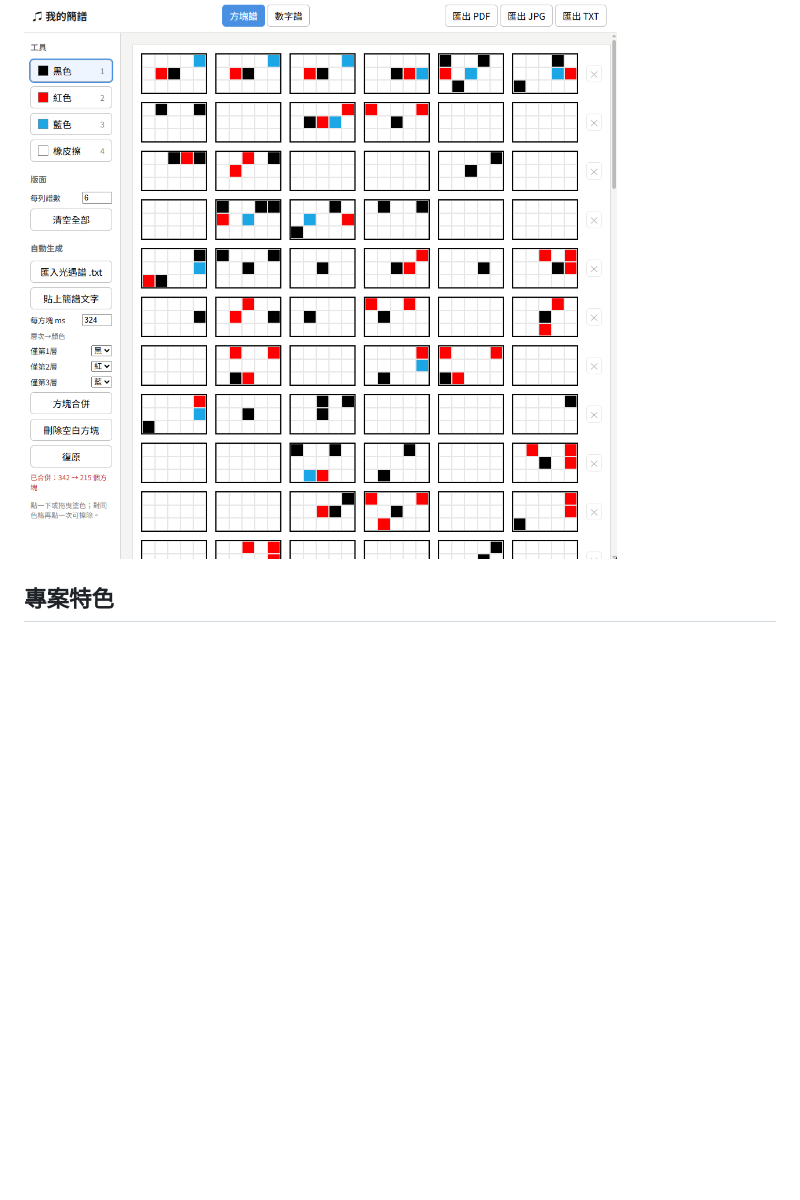
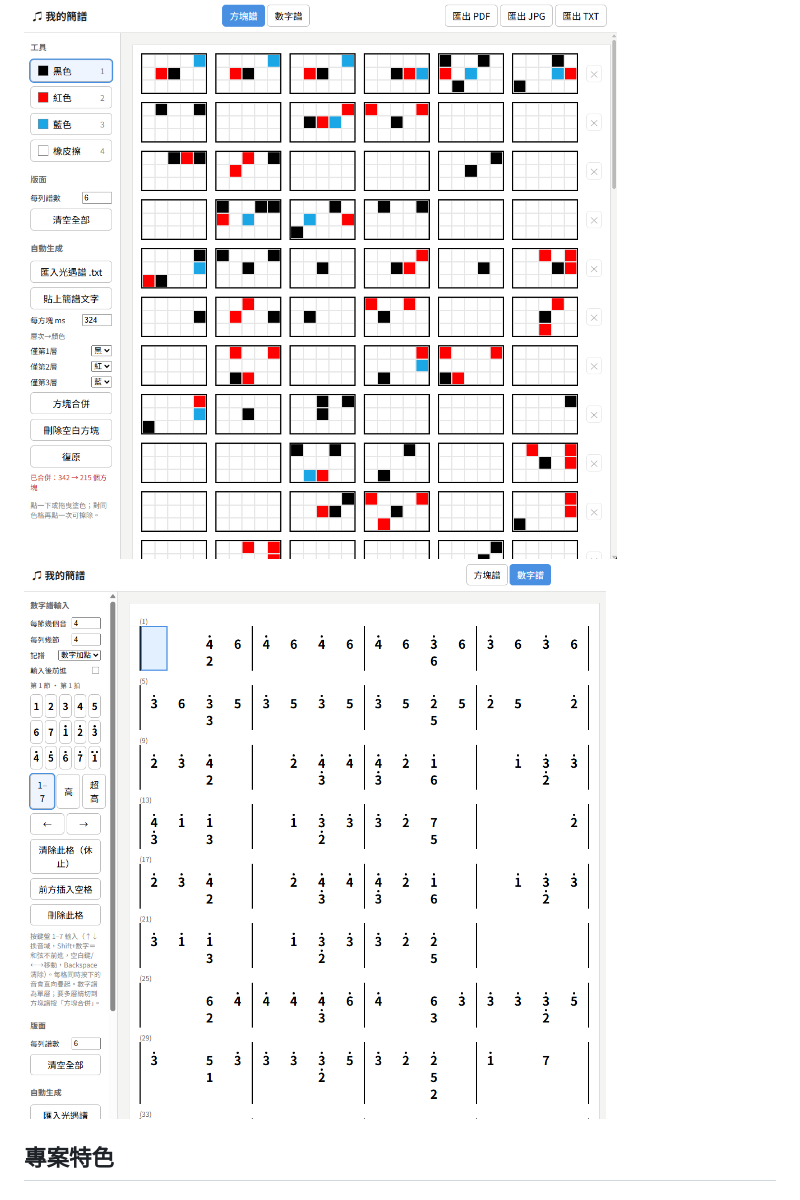
Before and after one commit to Anna0212Anna0212/sky, a Markdown page: README.md, the part around the change. GitHub-like rendering; blank space fills up the shorter version.

```diff
--- a/README.md
+++ b/README.md
@@ -13,7 +13,7 @@
 ## 畫面預覽
 
 ![我的方塊簡譜](12.png)
-
+![我的方塊簡譜](122.png)
 
 ## 專案特色
 
```
